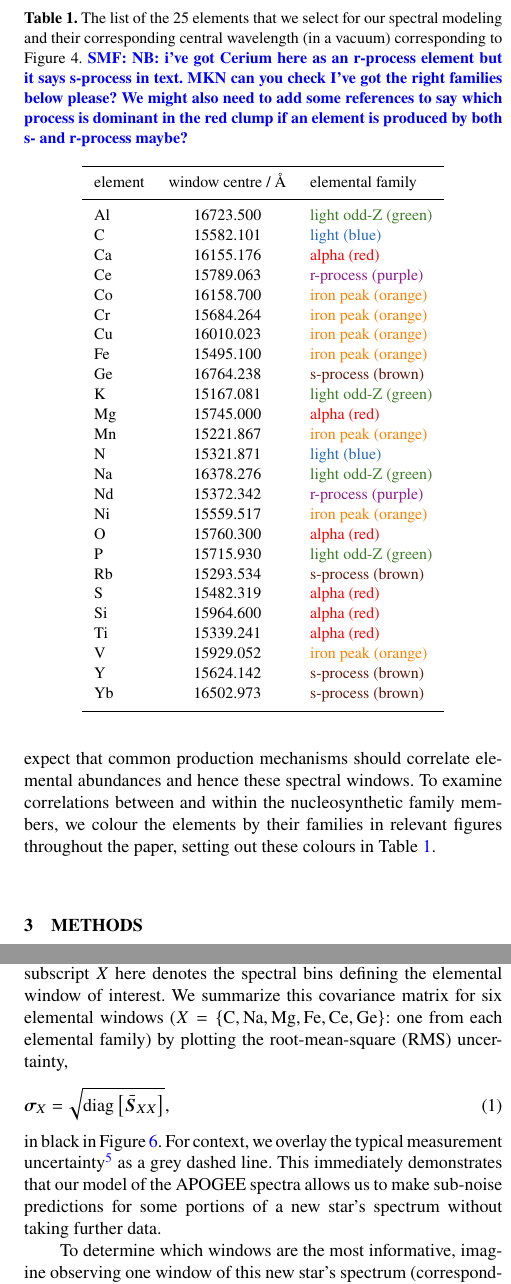
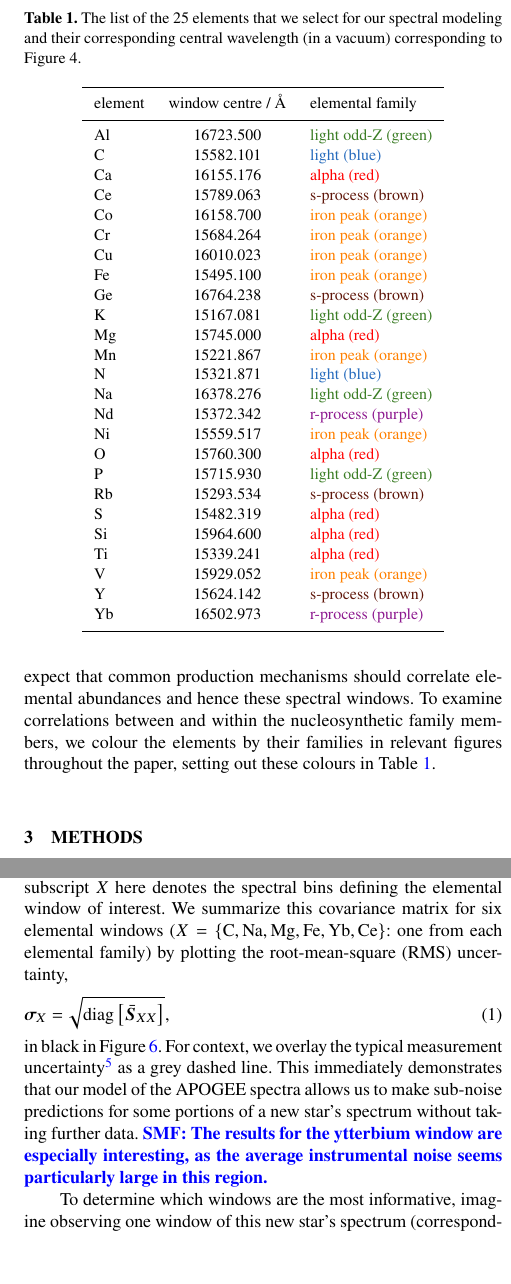
Before and after one commit to sfeeney/ddspectra, a LaTeX paper (paper/gp_spectra.tex): two parts of the columns of pages 3 and 7 of 14, joined at a grey line, cut so that both start at the same text, the shorter picture padded with empty space. Compiled offline with pdfLaTeX; a LaTeX package or settings file that is missing is left out.

Commit message:
Change Ce to s-process and Yb to r-process. Necessitates redefinition of example elements, so swap Yb for Ge.

```diff
--- a/paper/gp_spectra.tex
+++ b/paper/gp_spectra.tex
@@ -213,7 +213,7 @@ The elements responsible for these absorption lines can be grouped into the foll
 
 \begin{table}
     \centering
-    \caption{The list of the 25 elements that we select for our spectral modeling and their corresponding central wavelength (in a vacuum) corresponding to Figure 4. \smf{NB: i've got Cerium here as an r-process element but it says s-process in text. MKN can you check I've got the right families below please? We might also need to add some references to say which process is dominant in the red clump if an element is produced by both s- and r-process maybe?}}
+    \caption{The list of the 25 elements that we select for our spectral modeling and their corresponding central wavelength (in a vacuum) corresponding to Figure 4.}
     \label{tab:window_centres}
     \begin{tabular}{lcl}
         \hline
@@ -222,7 +222,7 @@ The elements responsible for these absorption lines can be grouped into the foll
         Al & 16723.500 & \textcolor{OliveGreen}{light odd-Z (green)} \\
         C & 15582.101 & \textcolor{NavyBlue}{light (blue)} \\
         Ca & 16155.176 & \textcolor{red}{alpha (red)} \\
-        Ce & 15789.063 & \textcolor{Plum}{r-process (purple)} \\
+        Ce & 15789.063 & \textcolor{Sepia}{s-process (brown)} \\
         Co & 16158.700 & \textcolor{orange}{iron peak (orange)} \\
         Cr & 15684.264 & \textcolor{orange}{iron peak (orange)} \\
         Cu & 16010.023 & \textcolor{orange}{iron peak (orange)} \\
@@ -243,7 +243,7 @@ The elements responsible for these absorption lines can be grouped into the foll
         Ti & 15339.241 & \textcolor{red}{alpha (red)} \\
         V & 15929.052 & \textcolor{orange}{iron peak (orange)} \\
         Y & 15624.142 & \textcolor{Sepia}{s-process (brown)} \\
-        Yb & 16502.973 & \textcolor{Sepia}{s-process (brown)} \\
+        Yb & 16502.973 & \textcolor{Plum}{r-process (purple)} \\
         \hline
     \end{tabular}
 \end{table}
@@ -398,11 +398,11 @@ The results presented to this point assume that the APOGEE red clump stars belon
 
 We now turn to quantifying the information contained in each elemental window. Our aim is to determine the regions of spectra that are most informative about particular elements of interest. We must note, however, that our elemental windows can contain spectral features in addition to the central absorption line, and thus strong correlations between two windows are not necessarily due solely to the central elements themselves.
 %, which are not absorption features of the element of interest itself.
-We start with the mean-posterior covariance within each window, $\bar{\speccov}_{XX}$, as this describes the fundamental uncertainty with which we can predict the true spectrum of a new red clump star having observed our APOGEE sample. The subscript $X$ here denotes the spectral bins defining the elemental window of interest. We summarize this covariance matrix for six elemental windows ($X=\{{\rm C, Na, Mg, Fe, Ce, Ge}\}$: one from each elemental family) by plotting the root-mean-square (RMS) uncertainty,
+We start with the mean-posterior covariance within each window, $\bar{\speccov}_{XX}$, as this describes the fundamental uncertainty with which we can predict the true spectrum of a new red clump star having observed our APOGEE sample. The subscript $X$ here denotes the spectral bins defining the elemental window of interest. We summarize this covariance matrix for six elemental windows ($X=\{{\rm C, Na, Mg, Fe, Yb, Ce}\}$: one from each elemental family) by plotting the root-mean-square (RMS) uncertainty,
 \begin{equation}
 \bm{\sigma}_X = \sqrt{{\rm diag} \left[\bar{\speccov}_{XX}\right]},
 \end{equation}
-in black in Figure~\ref{fig:single_element_errs}. For context, we overlay the typical measurement uncertainty\footnote{The square root of the average noise variance in each spectral bin, where the average is taken over stars in whose spectra the bin is not masked.} as a grey dashed line. This immediately demonstrates that our model of the APOGEE spectra allows us to make sub-noise predictions for some portions of a new star's spectrum without taking further data.
+in black in Figure~\ref{fig:single_element_errs}. For context, we overlay the typical measurement uncertainty\footnote{The square root of the average noise variance in each spectral bin, where the average is taken over stars in whose spectra the bin is not masked.} as a grey dashed line. This immediately demonstrates that our model of the APOGEE spectra allows us to make sub-noise predictions for some portions of a new star's spectrum without taking further data. \smf{The results for the ytterbium window are especially interesting, as the average instrumental noise seems particularly large in this region.}
 
 
 \begin{figure*}
```
Also changed, not shown: paper/apogee_centers_final_29502_spc_sorted_inf_gains_abs_min_tot_dist.pdf, paper/apogee_centers_final_29502_spc_win_wid_1p5_c_inf_gain.pdf, paper/apogee_centers_final_29502_spc_win_wid_1p5_ce_inf_gain.pdf, paper/apogee_centers_final_29502_spc_win_wid_1p5_fe_inf_gain.pdf, paper/apogee_centers_final_29502_spc_win_wid_1p5_ge_conditional_stddevs.pdf (deleted), paper/apogee_centers_final_29502_spc_win_wid_1p5_ge_inf_gain.pdf (deleted), paper/apogee_centers_final_29502_spc_win_wid_1p5_gp_realizations.pdf, paper/apogee_centers_final_29502_spc_win_wid_1p5_low_rank_covariance.pdf, paper/apogee_centers_final_29502_spc_win_wid_1p5_mg_inf_gain.pdf, paper/apogee_centers_final_29502_spc_win_wid_1p5_na_inf_gain.pdf, paper/apogee_centers_final_29502_spc_win_wid_1p5_yb_conditional_stddevs.pdf (added), paper/apogee_centers_final_29502_spc_win_wid_1p5_yb_inf_gain.pdf (added), paper/gp_spectra.tex (10 more changed lines), 2 other files.
